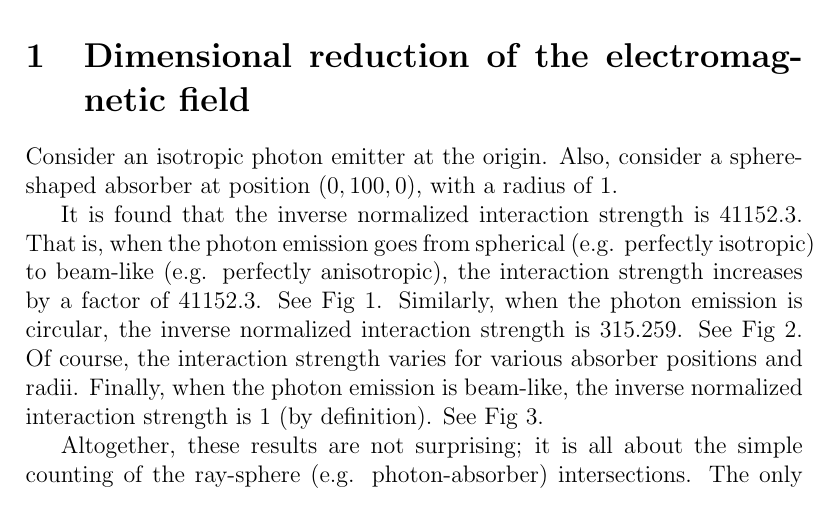
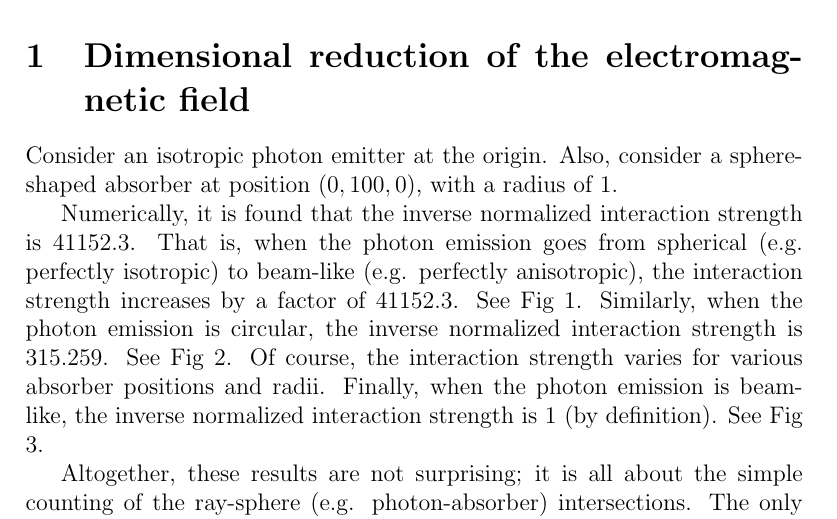
Before and after one commit to sjhalayka/papers, a LaTeX paper (particle/bezier_escape.tex): part of page 1 of 4, cut so that both start at the same text. Compiled offline with pdfLaTeX.

Commit message:
Add files via upload

```diff
--- a/particle/bezier_escape.tex
+++ b/particle/bezier_escape.tex
@@ -35,7 +35,7 @@ It is found that the interaction strength increases as the photon emission goes
 Consider an isotropic photon emitter at the origin.
 Also, consider a sphere-shaped absorber at position $(0, 100, 0)$, with a radius of $1$.
 
-It is found that the inverse normalized interaction strength is $41152.3$.
+Numerically, it is found that the inverse normalized interaction strength is $41152.3$.
 That is, when the photon emission goes from spherical (e.g. perfectly isotropic) to beam-like (e.g. perfectly anisotropic), the interaction strength increases by a factor of $41152.3$.
 See Fig 1.
 Similarly, when the photon emission is circular, the inverse normalized interaction strength is $315.259$.
```
Also changed, not shown: particle/bezier_escape.pdf.
